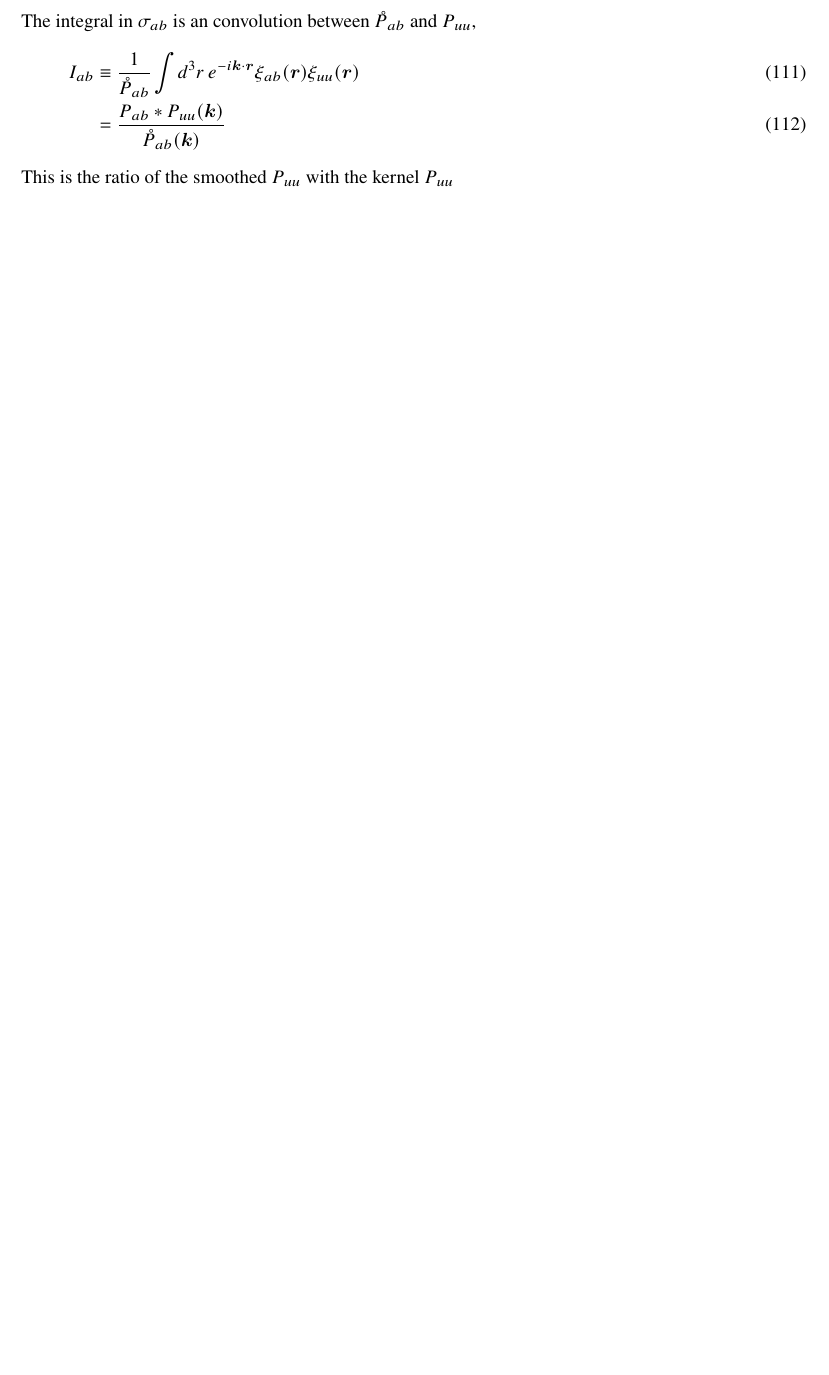
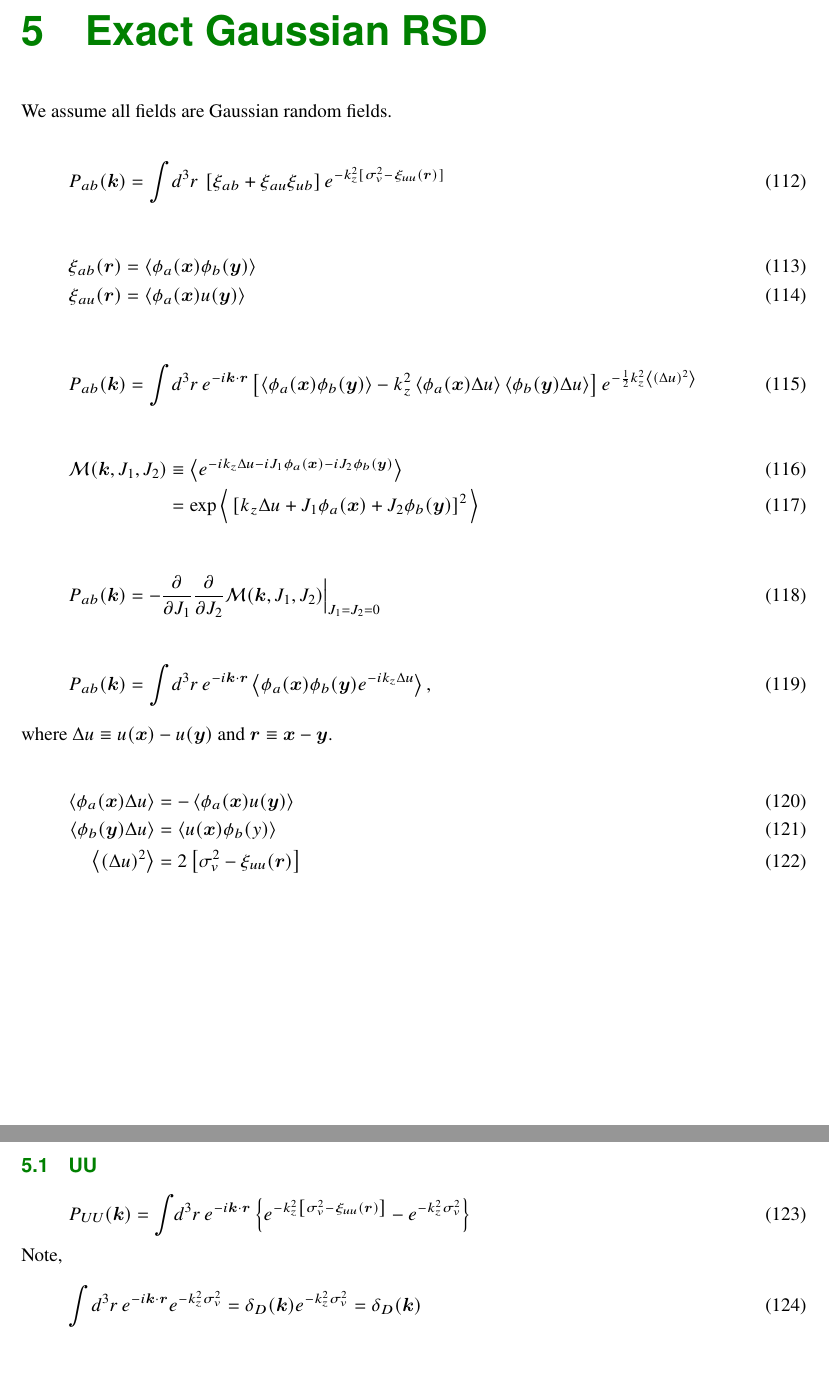
Before and after one commit to junkoda/lambda, a LaTeX document (doc/lambda.tex): part of page 15 of 27 before the commit and two parts of pages 15 and 16 of 28 after it, the two joined at a grey line, cut at the place of the change, the shorter picture padded with empty space. Compiled offline with pdfLaTeX.

```diff
--- a/doc/lambda.tex
+++ b/doc/lambda.tex
@@ -773,29 +782,83 @@
 \end{split}\end{equation}
 
 \clearpage
-\subsubsection{Understanding $\sigma_{ab}$}
+\section{Exact Gaussian RSD}
 
-The integral in $\sigma_{ab}$ is an convolution between $\mathring{P}_{ab}$ and
-$P_{uu}$,
+We assume all fields are Gaussian random fields.
+
+\begin{equation}
+  P_{ab}(\bm{k}) = \int\! d^3 r \,
+  \left[ \xi_{ab} + \xi_{au}\xi_{ub} \right]
+  e^{-k_z^2 [ \sigma^2_v - \xi_{uu}(\bm{r}) ]}
+\end{equation}
+
+\begin{align}
+  \xi_{ab}(\bm{r}) &= \left\langle \phi_a(\bm{x}) \phi_b(\bm{y}) \right\rangle\\
+  \xi_{au}(\bm{r}) &= \left\langle \phi_a(\bm{x}) u(\bm{y})\right\rangle
+\end{align}
+
+\begin{equation}
+  P_{ab}(\bm{k}) = \int\! d^3 r \, e^{-i\bm{k}\cdot\bm{r}}
+  \left[
+    \left\langle \phi_a(\bm{x}) \phi_b(\bm{y}) \right\rangle
+    - k_z^2 \left\langle \phi_a(\bm{x}) \Delta u\right\rangle
+      \left\langle \phi_b(\bm{y}) \Delta u\right\rangle
+  \right] e^{-\frac{1}{2} k_z^2 \left\langle (\Delta u)^2 \right\rangle}
+\end{equation}
+
+\begin{align}
+  \mathcal{M}(\bm{k}, J_1, J_2)
+  &\equiv \left\langle e^{-ik_z \Delta u -i J_1 \phi_a(\bm{x}) -i J_2 \phi_b(\bm{y})}
+          \right\rangle\\
+  &= \exp \Big\langle \left[ k_z \Delta u
+            + J_1 \phi_a(\bm{x}) + J_2 \phi_b(\bm{y}) \right]^2 \Big\rangle
+\end{align}
+
+\begin{equation}
+  P_{ab}(\bm{k}) = -\frac{\partial}{\partial J_1} \frac{\partial}{\partial J_2}
+  \mathcal{M}(\bm{k}, J_1, J_2) \Big|_{J_1 = J_2 = 0}
+\end{equation}
+
+\begin{equation}
+  P_{ab}(\bm{k}) = \int\! d^3 r \, e^{-i\bm{k}\cdot\bm{r}} \left\langle
+                   \phi_a(\bm{x}) \phi_b(\bm{y}) e^{-ik_z \Delta u} \right\rangle,
+\end{equation}
+where $\Delta u \equiv u(\bm{x}) - u(\bm{y})$ and $\bm{r} \equiv \bm{x} - \bm{y}$.
+
+\begin{align}
+  \left\langle \phi_a(\bm{x}) \Delta u \right\rangle
+    &= -\left\langle \phi_a(\bm{x}) u(\bm{y}) \right\rangle\\
+  \left\langle \phi_b(\bm{y}) \Delta u \right\rangle
+    &= \left\langle u(\bm{x}) \phi_b(y) \right\rangle\\
+  \left\langle (\Delta u)^2 \right\rangle
+  &= 2 \left[\sigma_v^2 - \xi_{uu}(\bm{r})\right]
+\end{align}
+
+\clearpage
+\subsection{UU}
+\begin{equation}
+  P_{UU}(\bm{k}) = \int\!\! d^3 r \, e^{-i\bm{k}\cdot\bm{r}}\left\{
+  e^{-k_z^2 \left[ \sigma_v^2 - \xi_{uu}(\bm{r}) \right]} - e^{-k_z^2 \sigma_v^2}
+  \right\}
+\end{equation}
+
+Note,
+\begin{equation}
+  \int\! d^3 r \, e^{-i\bm{k}\cdot\bm{r}} e^{-k_z^2 \sigma_v^2}
+  = \delta_D(\bm{k}) e^{-k_z^2 \sigma_v^2} = \delta_D(\bm{k})
+\end{equation}
+
+\clearpage
 %
-\begin{align}
-  I_{ab} &\equiv \frac{1}{\mathring{P}_{ab}}
-  \int \! d^3 r \, e^{-i\bm{k}\cdot\bm{r}}
-  \xi_{ab}(\bm{r}) \xi_{uu}(\bm{r})\\
-  &= \frac{P_{ab} * P_{uu}(\bm{k})}{\mathring{P}_{ab}(\bm{k})}
-\end{align}
+% Basics (appendix)
 %
-This is the ratio of the smoothed $P_{uu}$ with the kernel $P_{uu}$
+\appendix
 
-
-%
-% Basics
-%
 \sectionfont{\sffamily\Huge\color{Blue}\selectfont}
 \subsectionfont{\sffamily\color{Blue}\selectfont}
 \subsubsectionfont{\sffamily\color{Blue}\selectfont}
 \paragraphfont{\sffamily\color{Blue}\selectfont}
 
 %
-% Notation
+% Two-point statistics
 %
```
Also changed, not shown: doc/lambda.tex (26 more changed lines).
